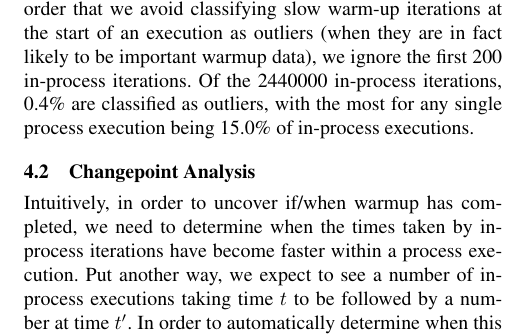
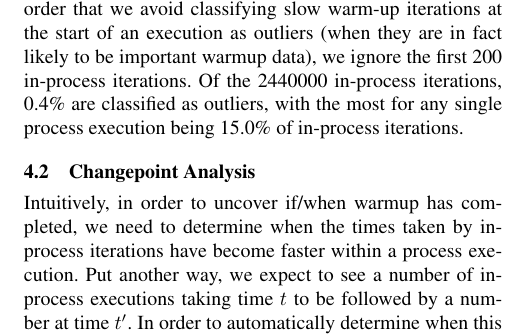
Before and after one commit to softdevteam/warmup_paper, a LaTeX paper (warmup.tex): part of one column of page 6 of 13, cut so that both start at the same text. Compiled offline with pdfLaTeX; a missing font is replaced by an installed copy or a similar font.

Commit message:
Executions->iterations.

```diff
--- a/warmup.tex
+++ b/warmup.tex
@@ -672,7 +672,7 @@ in fact likely to be important warmup data), we ignore the first 200 in-process
 iterations. Of the \totaliterations\xspace in-process
 iterations, \totaloutlierspercentage\% are classified as outliers, with the most for
 \FPeval{\result}{round(2000.0 / \maximumoutliers, 1)}%
-any single process execution being \result\% of in-process executions.
+any single process execution being \result\% of in-process iterations.
 
 
 \subsection{Changepoint Analysis}
```
